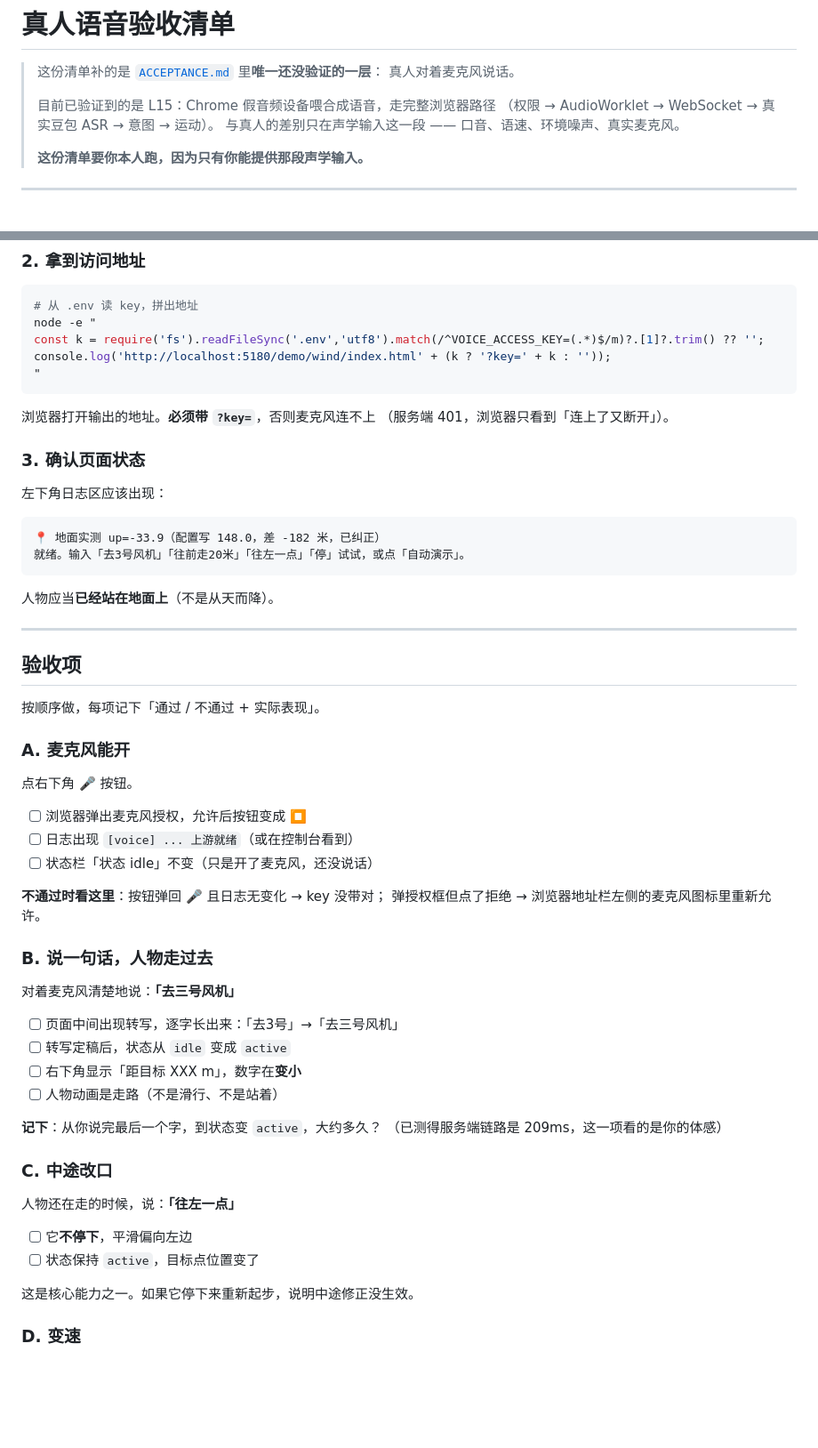
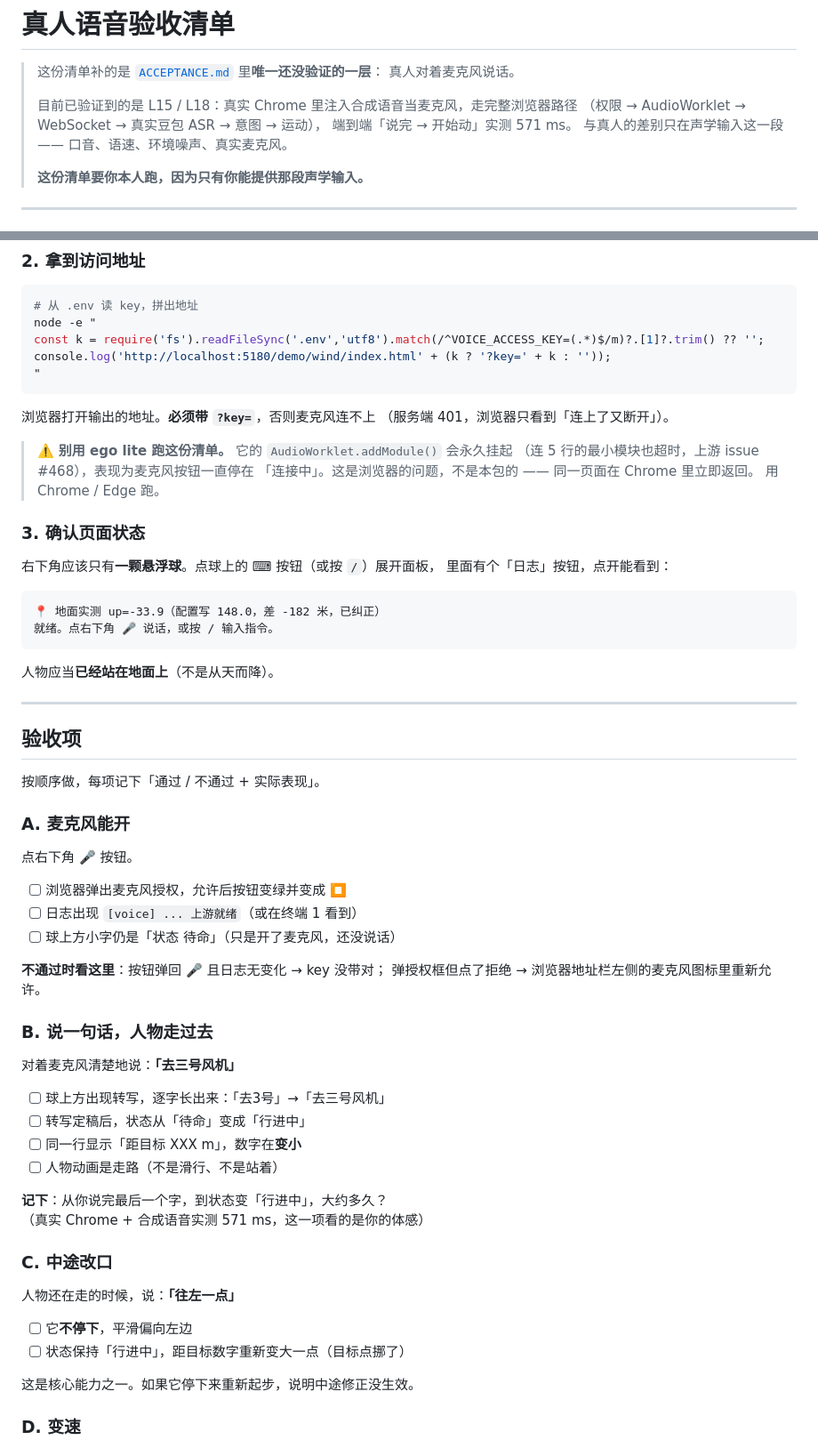
Before and after one commit to NewRudy/embodied-agent, a Markdown page: VOICE-CHECKLIST.md, 2 parts joined by grey strips. Shown at 89% size. Drawn GitHub-style; blank space fills up the shorter version.

Commit message:
README 状态如实化，语音清单改到新界面
- README：删掉「为什么没发 npm = 作者的选择」这个已经过时的说法。
  改成实际状态：包名可用、dry-run 全程通过、只差账号登录。
- VOICE-CHECKLIST：原文还是旧界面（左下角日志区、自动演示按钮），
  和新悬浮球对不上。改到球 / 面板 / 日志按钮的写法，
  状态名改中文（待命 / 行进中 / 已停止）。
- 清单里加一条实测警告：别用 ego lite 跑语音验收 ——
  它的 AudioWorklet.addModule() 会永久挂起（上游 issue #468，
  巡界项目 2026-10-19 也记录过同一现象）。用 Chrome / Edge。

证据：单测 235/235；npm publish --dry-run 全程通过；
registry 查询 embodied-agent 返回 404（包名可用）。

````diff
--- a/VOICE-CHECKLIST.md
+++ b/VOICE-CHECKLIST.md
@@ -3,8 +3,9 @@
 > 这份清单补的是 [`ACCEPTANCE.md`](ACCEPTANCE.md) 里**唯一还没验证的一层**：
 > 真人对着麦克风说话。
 >
-> 目前已验证到的是 L15：Chrome 假音频设备喂合成语音，走完整浏览器路径
-> （权限 → AudioWorklet → WebSocket → 真实豆包 ASR → 意图 → 运动）。
+> 目前已验证到的是 L15 / L18：真实 Chrome 里注入合成语音当麦克风，走完整浏览器路径
+> （权限 → AudioWorklet → WebSocket → 真实豆包 ASR → 意图 → 运动），
+> 端到端「说完 → 开始动」实测 571 ms。
 > 与真人的差别只在声学输入这一段 —— 口音、语速、环境噪声、真实麦克风。
 >
 > **这份清单要你本人跑，因为只有你能提供那段声学输入。**
@@ -38,13 +39,19 @@ console.log('http://localhost:5180/demo/wind/index.html' + (k ? '?key=' + k : ''
 浏览器打开输出的地址。**必须带 `?key=`**，否则麦克风连不上
 （服务端 401，浏览器只看到「连上了又断开」）。
 
+> ⚠️ **别用 ego lite 跑这份清单。** 它的 `AudioWorklet.addModule()` 会永久挂起
+> （连 5 行的最小模块也超时，上游 issue #468），表现为麦克风按钮一直停在
+> 「连接中」。这是浏览器的问题，不是本包的 —— 同一页面在 Chrome 里立即返回。
+> 用 Chrome / Edge 跑。
+
 ### 3. 确认页面状态
 
-左下角日志区应该出现：
+右下角应该只有**一颗悬浮球**。点球上的 ⌨ 按钮（或按 `/`）展开面板，
+里面有个「日志」按钮，点开能看到：
 
 ```
 📍 地面实测 up=-33.9（配置写 148.0，差 -182 米，已纠正）
-就绪。输入「去3号风机」「往前走20米」「往左一点」「停」试试，或点「自动演示」。
+就绪。点右下角 🎤 说话，或按 / 输入指令。
 ```
 
 人物应当**已经站在地面上**（不是从天而降）。
@@ -59,9 +66,9 @@ console.log('http://localhost:5180/demo/wind/index.html' + (k ? '?key=' + k : ''
 
 点右下角 🎤 按钮。
 
-- [ ] 浏览器弹出麦克风授权，允许后按钮变成 ⏹
-- [ ] 日志出现 `[voice] ... 上游就绪`（或在控制台看到）
-- [ ] 状态栏「状态 idle」不变（只是开了麦克风，还没说话）
+- [ ] 浏览器弹出麦克风授权，允许后按钮变绿并变成 ⏹
+- [ ] 日志出现 `[voice] ... 上游就绪`（或在终端 1 看到）
+- [ ] 球上方小字仍是「状态 待命」（只是开了麦克风，还没说话）
 
 **不通过时看这里**：按钮弹回 🎤 且日志无变化 → key 没带对；
 弹授权框但点了拒绝 → 浏览器地址栏左侧的麦克风图标里重新允许。
@@ -70,20 +77,20 @@ console.log('http://localhost:5180/demo/wind/index.html' + (k ? '?key=' + k : ''
 
 对着麦克风清楚地说：**「去三号风机」**
 
-- [ ] 页面中间出现转写，逐字长出来：「去3号」→「去三号风机」
-- [ ] 转写定稿后，状态从 `idle` 变成 `active`
-- [ ] 右下角显示「距目标 XXX m」，数字在**变小**
+- [ ] 球上方出现转写，逐字长出来：「去3号」→「去三号风机」
+- [ ] 转写定稿后，状态从「待命」变成「行进中」
+- [ ] 同一行显示「距目标 XXX m」，数字在**变小**
 - [ ] 人物动画是走路（不是滑行、不是站着）
 
-**记下**：从你说完最后一个字，到状态变 `active`，大约多久？
-（已测得服务端链路是 209ms，这一项看的是你的体感）
+**记下**：从你说完最后一个字，到状态变「行进中」，大约多久？
+（真实 Chrome + 合成语音实测 571 ms，这一项看的是你的体感）
 
 ### C. 中途改口
 
 人物还在走的时候，说：**「往左一点」**
 
 - [ ] 它**不停下**，平滑偏向左边
-- [ ] 状态保持 `active`，目标点位置变了
+- [ ] 状态保持「行进中」，距目标数字重新变大一点（目标点挪了）
 
 这是核心能力之一。如果它停下来重新起步，说明中途修正没生效。
 
````
Also changed, not shown: other parts of VOICE-CHECKLIST.md (+2 -2 lines), README.md (+6 -5 lines).
